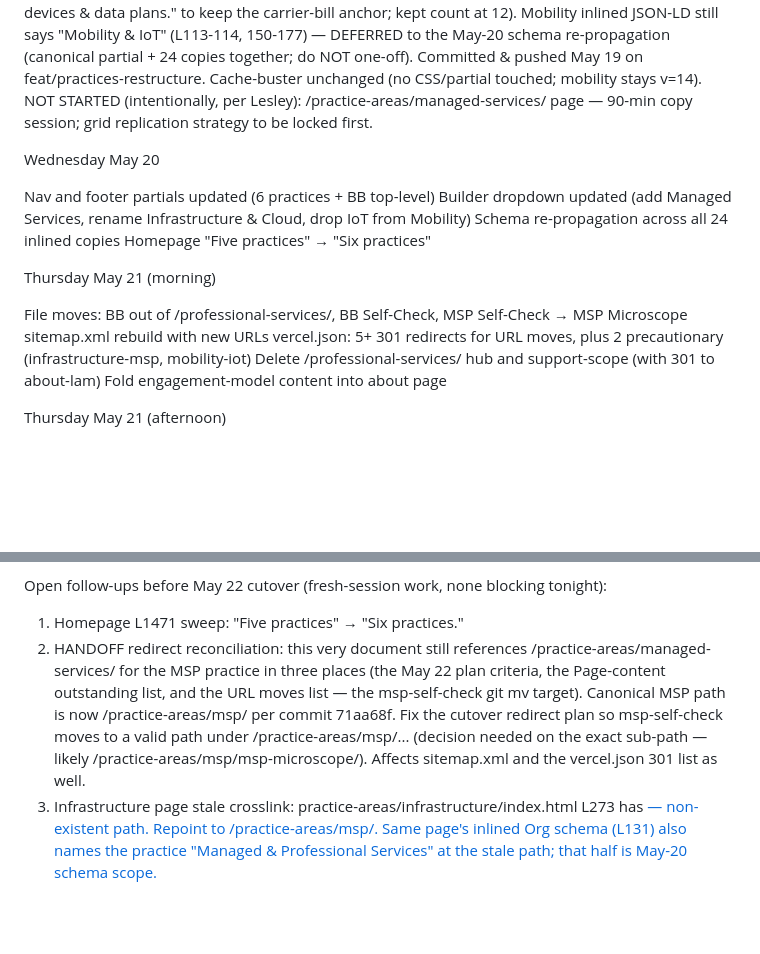
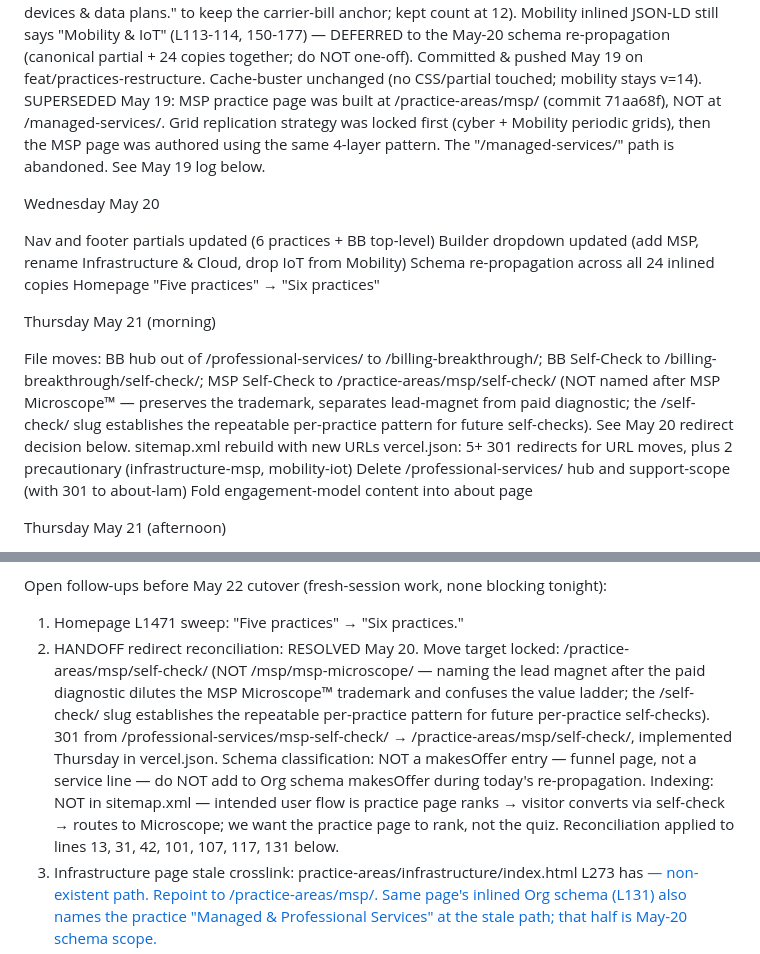
Before and after one commit to lesleykingsley/lam-technology-website, a Markdown page: HANDOFF.md, 2 parts joined by grey strips. Rendered like a GitHub page; blank space fills up the shorter version.

```diff
--- a/HANDOFF.md
+++ b/HANDOFF.md
@@ -28,18 +28,18 @@ Tuesday May 19
 DONE (inserted out of schedule): Cybersecurity coverage diagram redesigned — periodic-table grid, 15 domains in 4 layers. New .svc-coverage* CSS in lam-redesign.css, cyber page bumped v=16→v=17, builder.html intentionally NOT touched (its 15-domain list still matches by name/count; reordering an internal tool on cutover week deemed unnecessary risk — optional follow-up only if the generated deck should mirror the 4-layer order).
 Copy fix shipped in same block: "Policies, frameworks & audit readiness" → "...& control evidence" (the word "audit" is forbidden per discipline rules; was a pre-existing live violation in the Risk & Compliance domain desc).
 DONE (May 19): Mobility page IoT-removal pass — visible copy + title/meta/OG/Twitter only. "Mobility & IoT" → "Mobility" in title/og/twitter/eyebrow/body; "wireless and IoT footprint" → "wireless footprint"; "Wireless and IoT guidance" → "Wireless guidance"; IoT/M2M prose → "connected assets". Domain [08] "IoT & M2M" RENAMED → "Connected Assets & M2M" (Lesley-approved May 19; desc → "M2M lines, connected devices & data plans." to keep the carrier-bill anchor; kept count at 12). Mobility inlined JSON-LD still says "Mobility & IoT" (L113-114, 150-177) — DEFERRED to the May-20 schema re-propagation (canonical partial + 24 copies together; do NOT one-off). Committed & pushed May 19 on feat/practices-restructure. Cache-buster unchanged (no CSS/partial touched; mobility stays v=14).
-NOT STARTED (intentionally, per Lesley): /practice-areas/managed-services/ page — 90-min copy session; grid replication strategy to be locked first.
+SUPERSEDED May 19: MSP practice page was built at /practice-areas/msp/ (commit 71aa68f), NOT at /managed-services/. Grid replication strategy was locked first (cyber + Mobility periodic grids), then the MSP page was authored using the same 4-layer pattern. The "/managed-services/" path is abandoned. See May 19 log below.
 
 Wednesday May 20
 
 Nav and footer partials updated (6 practices + BB top-level)
-Builder dropdown updated (add Managed Services, rename Infrastructure & Cloud, drop IoT from Mobility)
+Builder dropdown updated (add MSP, rename Infrastructure & Cloud, drop IoT from Mobility)
 Schema re-propagation across all 24 inlined copies
 Homepage "Five practices" → "Six practices"
 
 Thursday May 21 (morning)
 
-File moves: BB out of /professional-services/, BB Self-Check, MSP Self-Check → MSP Microscope
+File moves: BB hub out of /professional-services/ to /billing-breakthrough/; BB Self-Check to /billing-breakthrough/self-check/; MSP Self-Check to /practice-areas/msp/self-check/ (NOT named after MSP Microscope™ — preserves the trademark, separates lead-magnet from paid diagnostic; the /self-check/ slug establishes the repeatable per-practice pattern for future self-checks). See May 20 redirect decision below.
 sitemap.xml rebuild with new URLs
 vercel.json: 5+ 301 redirects for URL moves, plus 2 precautionary (infrastructure-msp, mobility-iot)
 Delete /professional-services/ hub and support-scope (with 301 to about-lam)
@@ -88,7 +88,7 @@ Periodic grid is the canonical visual pattern for practice diagnostics. Bullseye
 Open follow-ups before May 22 cutover (fresh-session work, none blocking tonight):
 
 1. Homepage L1471 sweep: "Five practices" → "Six practices."
-2. HANDOFF redirect reconciliation: this very document still references /practice-areas/managed-services/ for the MSP practice in three places (the May 22 plan criteria, the Page-content outstanding list, and the URL moves list — the msp-self-check git mv target). Canonical MSP path is now /practice-areas/msp/ per commit 71aa68f. Fix the cutover redirect plan so msp-self-check moves to a valid path under /practice-areas/msp/... (decision needed on the exact sub-path — likely /practice-areas/msp/msp-microscope/). Affects sitemap.xml and the vercel.json 301 list as well.
+2. HANDOFF redirect reconciliation: RESOLVED May 20. Move target locked: /practice-areas/msp/self-check/ (NOT /msp/msp-microscope/ — naming the lead magnet after the paid diagnostic dilutes the MSP Microscope™ trademark and confuses the value ladder; the /self-check/ slug establishes the repeatable per-practice pattern for future per-practice self-checks). 301 from /professional-services/msp-self-check/ → /practice-areas/msp/self-check/, implemented Thursday in vercel.json. Schema classification: NOT a makesOffer entry — funnel page, not a service line — do NOT add to Org schema makesOffer during today's re-propagation. Indexing: NOT in sitemap.xml — intended user flow is practice page ranks → visitor converts via self-check → routes to Microscope; we want the practice page to rank, not the quiz. Reconciliation applied to lines 13, 31, 42, 101, 107, 117, 131 below.
 3. Infrastructure page stale crosslink: practice-areas/infrastructure/index.html L273 has <a href="/practice-areas/managed-services/"> — non-existent path. Repoint to /practice-areas/msp/. Same page's inlined Org schema (L131) also names the practice "Managed & Professional Services" at the stale path; that half is May-20 schema scope.
 4. Engagement-model fold: /professional-services/index.html content (the 4-phase Insight/Strategy/Execution/Support body and the 6-card assessment grid) must fold into /about-lam/index.html before cutover deletes the /professional-services/ directory.
 5. Org schema makesOffer re-propagation (May 20 scope): across all 24 inlined copies — add MSP entry, change "Infrastructure & MSP — Infrastructure Insight and MSP Microscope" (dual-lens) to "Infrastructure & Cloud — Infrastructure Insight" (single-lens). Plus drop "Mobility & IoT" → "Mobility" framing, remove "Telecom audit" from knowsAbout, and align all dateModified stamps. Verify timing — May 20 has to land before Thursday 6pm go/no-go to satisfy criterion #3 (all 24 inlined schema copies propagated).
```
Also changed, not shown: other parts of HANDOFF.md (+8 -8 lines).
